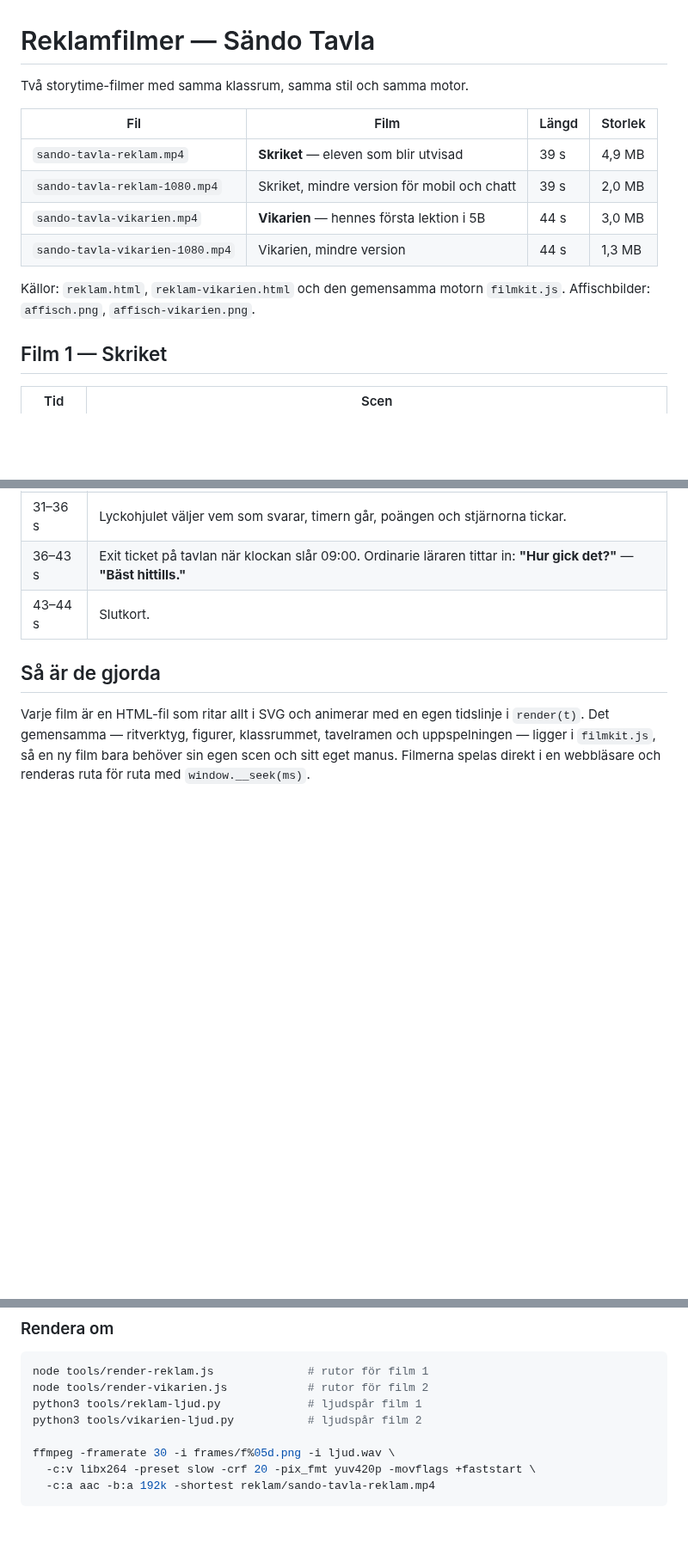
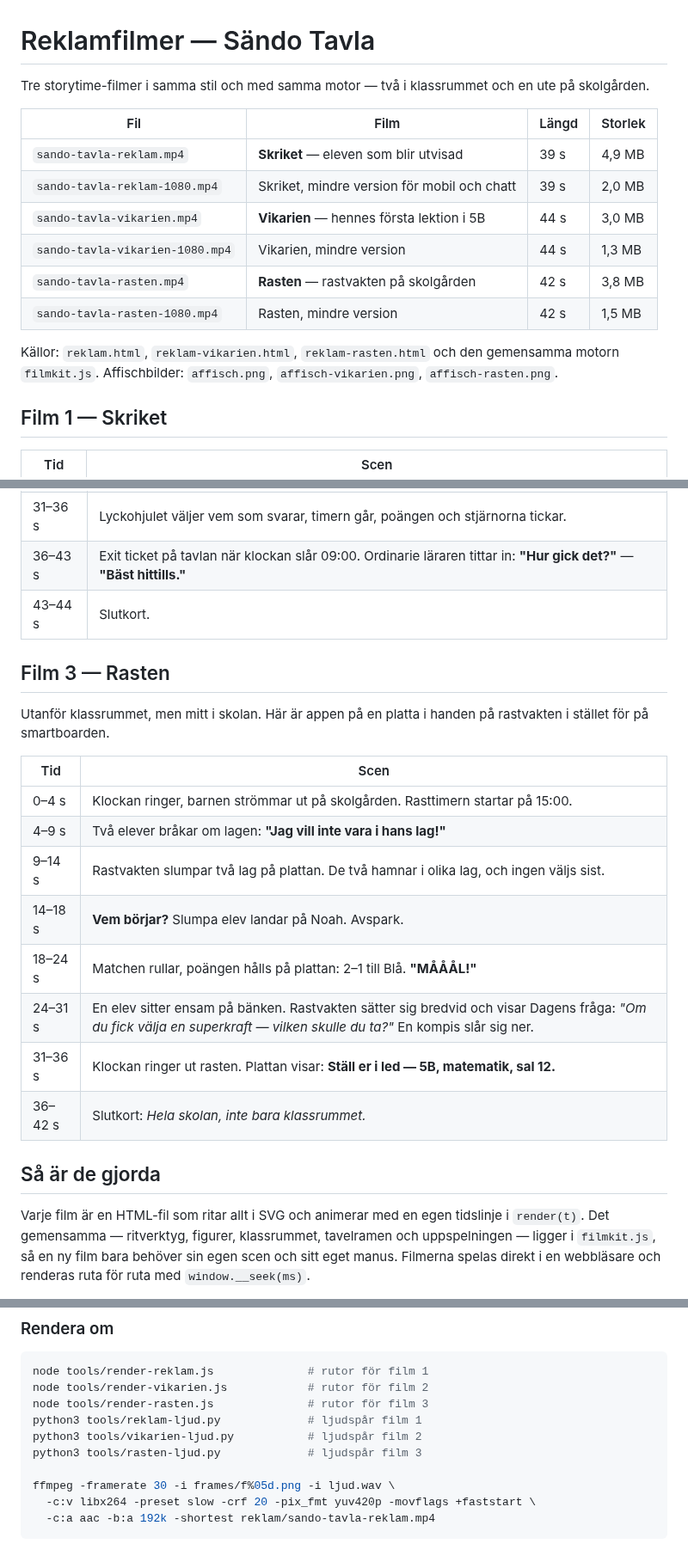
Before and after one commit to raken123/s-ndo, a Markdown page: reklam/README.md, 3 parts joined by grey strips. Shown at 86% size. Drawn GitHub-style; blank space fills up the shorter version.

````diff
--- a/reklam/README.md
+++ b/reklam/README.md
@@ -1,6 +1,7 @@
 # Reklamfilmer — Sändo Tavla
 
-Två storytime-filmer med samma klassrum, samma stil och samma motor.
+Tre storytime-filmer i samma stil och med samma motor — två i klassrummet
+och en ute på skolgården.
 
 | Fil | Film | Längd | Storlek |
 |---|---|---|---|
@@ -8,9 +9,12 @@ Två storytime-filmer med samma klassrum, samma stil och samma motor.
 | `sando-tavla-reklam-1080.mp4` | Skriket, mindre version för mobil och chatt | 39 s | 2,0 MB |
 | `sando-tavla-vikarien.mp4` | **Vikarien** — hennes första lektion i 5B | 44 s | 3,0 MB |
 | `sando-tavla-vikarien-1080.mp4` | Vikarien, mindre version | 44 s | 1,3 MB |
+| `sando-tavla-rasten.mp4` | **Rasten** — rastvakten på skolgården | 42 s | 3,8 MB |
+| `sando-tavla-rasten-1080.mp4` | Rasten, mindre version | 42 s | 1,5 MB |
 
-Källor: `reklam.html`, `reklam-vikarien.html` och den gemensamma motorn
-`filmkit.js`. Affischbilder: `affisch.png`, `affisch-vikarien.png`.
+Källor: `reklam.html`, `reklam-vikarien.html`, `reklam-rasten.html` och den
+gemensamma motorn `filmkit.js`. Affischbilder: `affisch.png`,
+`affisch-vikarien.png`, `affisch-rasten.png`.
 
 ## Film 1 — Skriket
 
@@ -39,6 +43,22 @@ Källor: `reklam.html`, `reklam-vikarien.html` och den gemensamma motorn
 | 36–43 s | Exit ticket på tavlan när klockan slår 09:00. Ordinarie läraren tittar in: **"Hur gick det?"** — **"Bäst hittills."** |
 | 43–44 s | Slutkort. |
 
+## Film 3 — Rasten
+
+Utanför klassrummet, men mitt i skolan. Här är appen på en platta i handen på
+rastvakten i stället för på smartboarden.
+
+| Tid | Scen |
+|---|---|
+| 0–4 s | Klockan ringer, barnen strömmar ut på skolgården. Rasttimern startar på 15:00. |
+| 4–9 s | Två elever bråkar om lagen: **"Jag vill inte vara i hans lag!"** |
+| 9–14 s | Rastvakten slumpar två lag på plattan. De två hamnar i olika lag, och ingen väljs sist. |
+| 14–18 s | **Vem börjar?** Slumpa elev landar på Noah. Avspark. |
+| 18–24 s | Matchen rullar, poängen hålls på plattan: 2–1 till Blå. **"MÅÅÅL!"** |
+| 24–31 s | En elev sitter ensam på bänken. Rastvakten sätter sig bredvid och visar Dagens fråga: *"Om du fick välja en superkraft — vilken skulle du ta?"* En kompis slår sig ner. |
+| 31–36 s | Klockan ringer ut rasten. Plattan visar: **Ställ er i led — 5B, matematik, sal 12.** |
+| 36–42 s | Slutkort: *Hela skolan, inte bara klassrummet.* |
+
 ## Så är de gjorda
 
 Varje film är en HTML-fil som ritar allt i SVG och animerar med en egen
@@ -58,8 +78,10 @@ som appen spelar vid en utvisning, och lektionssignalen är appens egen chime.
 ```sh
 node tools/render-reklam.js              # rutor för film 1
 node tools/render-vikarien.js            # rutor för film 2
+node tools/render-rasten.js              # rutor för film 3
 python3 tools/reklam-ljud.py             # ljudspår film 1
 python3 tools/vikarien-ljud.py           # ljudspår film 2
+python3 tools/rasten-ljud.py             # ljudspår film 3
 
 ffmpeg -framerate 30 -i frames/f%05d.png -i ljud.wav \
   -c:v libx264 -preset slow -crf 20 -pix_fmt yuv420p -movflags +faststart \
````
Also changed, not shown: reklam/affisch-rasten.png (added), 5 other files.
